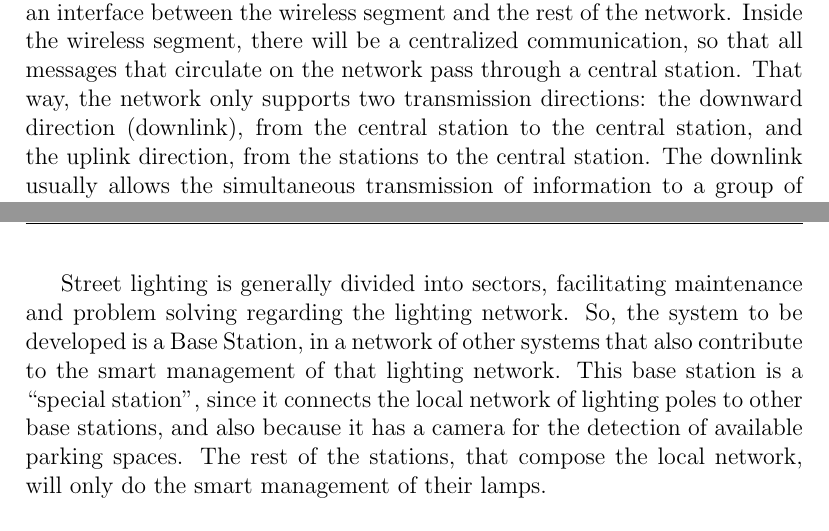
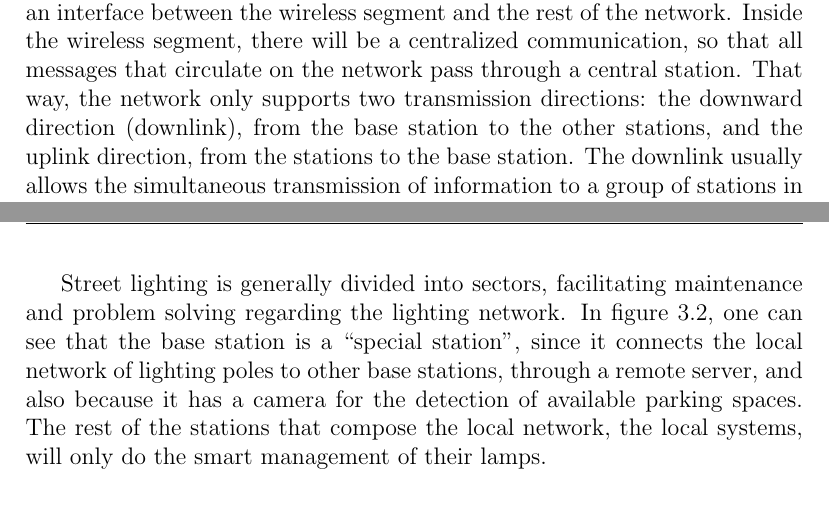
Before and after one commit to ESRGgroup9/slipad, a LaTeX thesis (project/report/report.tex, which reads project/report/texts/network_arch.tex): two parts of pages 13 and 14 of 25, joined at a grey line, cut so that both start at the same text. Compiled offline with pdfLaTeX.

Commit message:
Network arch

```diff
--- a/project/report/texts/network_arch.tex
+++ b/project/report/texts/network_arch.tex
@@ -1,4 +1,4 @@
-The system to be developed is inserted in a network, more specifically, an infrastructure based network, as shown in figure \ref{fig:infr_based_arch}. This type of networks are composed by wireless segments of a more extensive network, whose core is usually a wired network. Infrastructure-based networks have a special station, called an \ac{ap} or  \ac{bs}, which serves as an interface between the wireless segment and the rest of the network. Inside the wireless segment, there will be a centralized communication, so that all messages that circulate on the network pass through a central station. That way, the network only supports two transmission directions: the downward direction (downlink), from the central station to the central station, and the uplink direction, from the stations to the central station. The downlink usually allows the simultaneous transmission of information to a group of stations in the cell (multicast) or to all stations (broadcast).
+The system to be developed is inserted in a network, more specifically, an infrastructure based network, as shown in figure \ref{fig:infr_based_arch}. This type of networks are composed by wireless segments of a more extensive network, whose core is usually a wired network. Infrastructure-based networks have a special station, called an \ac{ap} or \ac{bs}, which serves as an interface between the wireless segment and the rest of the network. Inside the wireless segment, there will be a centralized communication, so that all messages that circulate on the network pass through a central station. That way, the network only supports two transmission directions: the downward direction (downlink), from the base station to the other stations, and the uplink direction, from the stations to the base station. The downlink usually allows the simultaneous transmission of information to a group of stations in the cell (multicast) or to all stations (broadcast).
 
 \begin{figure}[ht]
 	\centering
@@ -7,7 +7,7 @@ The system to be developed is inserted in a network, more specifically, an infra
 	\label{fig:infr_based_arch}
 \end{figure}
 
-Street lighting is generally divided into sectors, facilitating maintenance and problem solving regarding the lighting network. So, the system to be developed is a Base Station, in a network of other systems that also contribute to the smart management of that lighting network. This base station is a “special station”, since it connects the local network of lighting poles to other base stations, and also because it has a camera for the detection of available parking spaces. The rest of the stations, that compose the local network, will only do the smart management of their lamps.
+Street lighting is generally divided into sectors, facilitating maintenance and problem solving regarding the lighting network. In figure \ref{fig:network_arch}, one can see that the base station is a “special station”, since it connects the local network of lighting poles to other base stations, through a remote server, and also because it has a camera for the detection of available parking spaces. The rest of the stations that compose the local network, the local systems, will only do the smart management of their lamps.
 
 \begin{figure}[ht]
 	\centering
```
